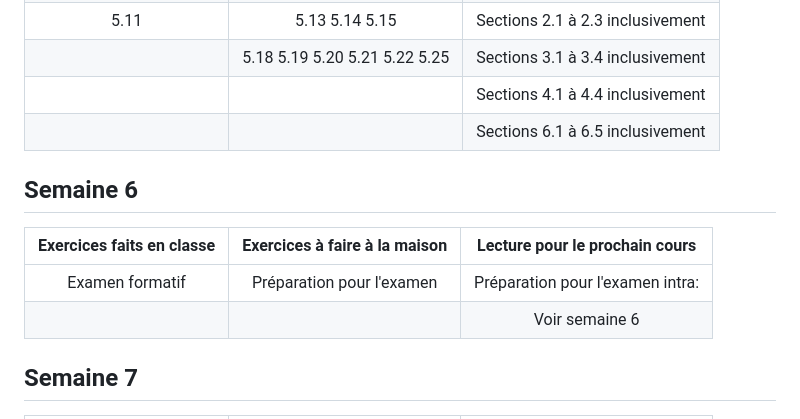
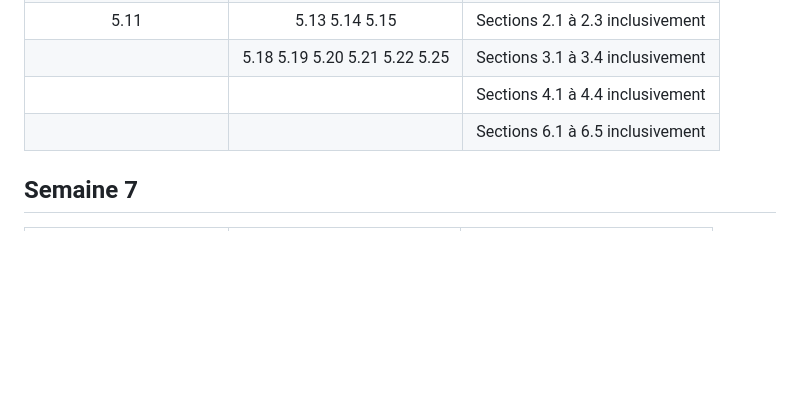
Before and after one commit to 420-SN1-RE/420-SN1-RE-Complements, a Markdown page: PlanificationActivites/planification_activites_ew.md, the part around the change printed below. GitHub-like rendering; blank space fills up the shorter version.

Commit message:
Enlevé duplication de la semaine 7

```diff
--- a/PlanificationActivites/planification_activites_ew.md
+++ b/PlanificationActivites/planification_activites_ew.md
@@ -51,12 +51,6 @@
 |                               | 5.18 5.19 5.20 5.21 5.22 5.25 | Sections 3.1 à 3.4 inclusivement |
 |                               |                               | Sections 4.1 à 4.4 inclusivement |
 |                               |                               | Sections 6.1 à 6.5 inclusivement |
-
-## Semaine 6
-| Exercices faits en classe     | Exercices à faire à la maison | Lecture pour le prochain cours   |
-|:-----------------------------:|:-----------------------------:|:--------------------------------:|
-| Examen formatif               | Préparation pour l'examen     | Préparation pour l'examen intra: |
-|                               |                               | Voir semaine 6                   |
 
 ## Semaine 7
 | Exercices faits en classe     | Exercices à faire à la maison | Lecture pour le prochain cours   |
```
Also changed, not shown: other parts of PlanificationActivites/planification_activites_ew.md (+2 -2 lines).
